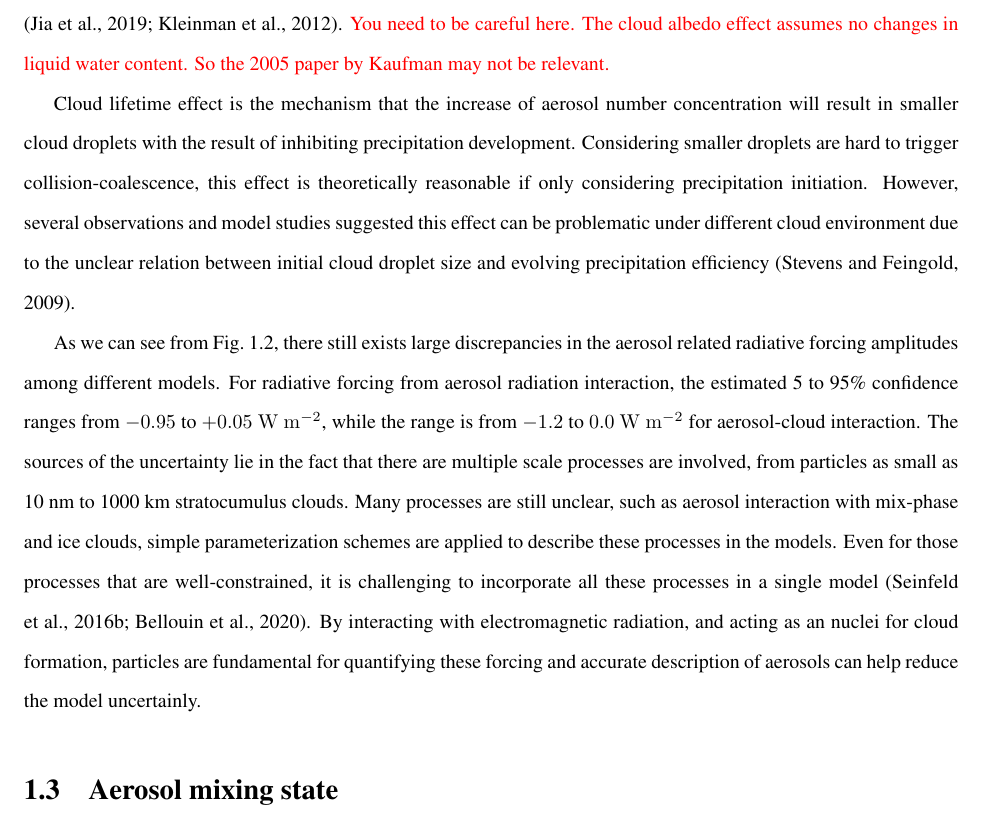
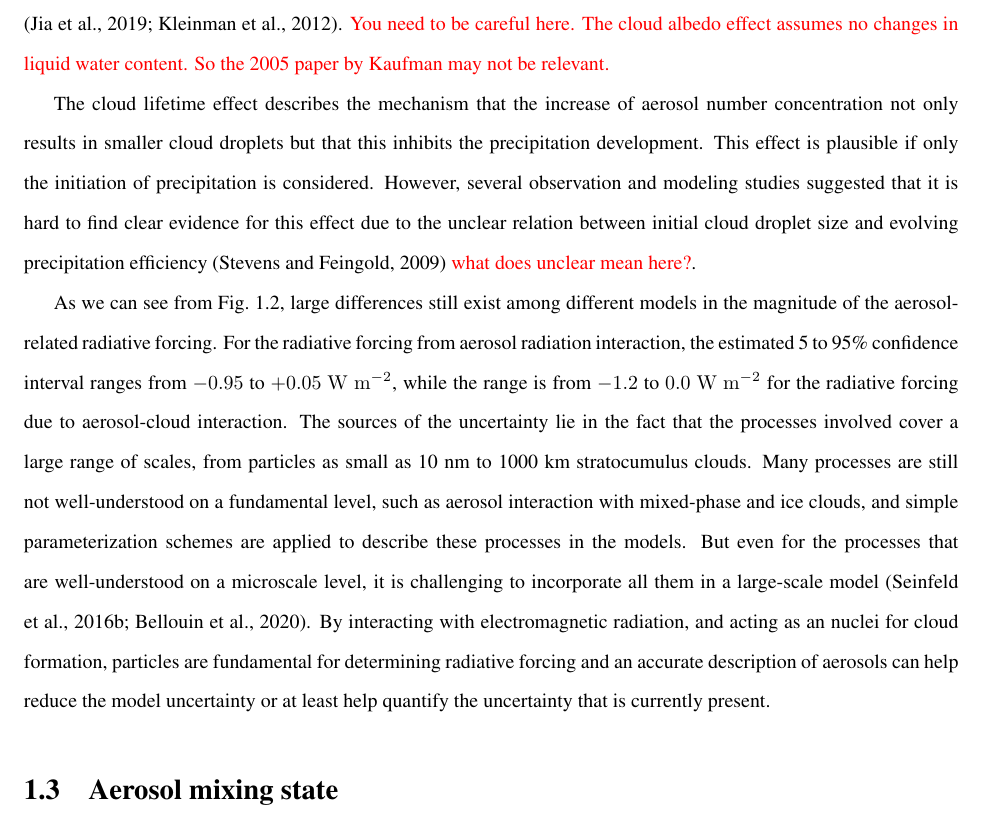
Before and after one commit to cloudyao16/PhD-thesis-docs, a LaTeX thesis (thesis_yu_chap_1_2.tex): part of page 11 of 42, cut so that both start at the same text. Compiled offline with pdfLaTeX.

Commit message:
edits to 1.2

```diff
--- a/thesis_yu_chap_1_2.tex
+++ b/thesis_yu_chap_1_2.tex
@@ -312,19 +312,39 @@ clouds
   liquid water content. So the 2005 paper by Kaufman may not be
   relevant.}
 
-Cloud lifetime effect is the mechanism that the increase of aerosol
-number concentration will result in smaller cloud droplets with the
-result of inhibiting precipitation development. Considering smaller
-droplets are hard to trigger collision-coalescence, this effect is
-theoretically reasonable if only considering precipitation
-initiation. However, several observations and model studies suggested
-this effect can be problematic under different cloud environment due
+The cloud lifetime effect describes the mechanism that the increase of
+aerosol number concentration not only results in smaller cloud
+droplets but that this inhibits the precipitation development. This
+effect is plausible if only the initiation of precipitation is
+considered. However, several observation and modeling studies
+suggested that it is hard to find clear evidence for this effect due
 to the unclear relation between initial cloud droplet size and
-evolving precipitation efficiency \citep{stevens2009untangling}.
+evolving precipitation efficiency \citep{stevens2009untangling}
+\textcolor{red}{what does unclear mean here?}.
 % May do not need to mention this because we are not going to talk about it.
 %The physical understanding of interactions with liquid cloud improves substantially in past decades, but the interactions with ice and mix-phased clouds is still poor constrained.
 
-As we can see from Fig.~\ref{fig:chap1-aerosol-climate}, there still exists large discrepancies in the aerosol related radiative forcing amplitudes among different models. For radiative forcing from aerosol radiation interaction, the estimated 5 to 95\% confidence ranges from $- 0.95$ to $+ 0.05$ $\rm W$ $\rm m^{-2}$, while the range is from $-1.2$ to $0.0$ $\rm W$ $\rm m^{-2}$ for aerosol-cloud interaction. The sources of the uncertainty lie in the fact that there are multiple scale processes are involved, from particles as small as 10~nm to 1000~km stratocumulus clouds. Many processes are still unclear, such as aerosol interaction with mix-phase and ice clouds, simple parameterization schemes are applied to describe these processes in the models. Even for those processes that are well-constrained, it is challenging to incorporate all these processes in a single model \citep{seinfeld2016improving,bellouin2020bounding}. By interacting with electromagnetic radiation, and acting as an nuclei for cloud formation, particles are fundamental for quantifying these forcing and accurate description of aerosols can help reduce the model uncertainly.
+As we can see from Fig.~\ref{fig:chap1-aerosol-climate}, large
+differences still exist among different models in the magnitude of the
+aerosol-related radiative forcing. For the radiative forcing from
+aerosol radiation interaction, the estimated 5 to 95\% confidence
+interval ranges from $-0.95$ to $+ 0.05$ $\rm W$ $\rm m^{-2}$, while
+the range is from $-1.2$ to $0.0$ $\rm W$ $\rm m^{-2}$ for the
+radiative forcing due to aerosol-cloud interaction. The sources of the
+uncertainty lie in the fact that the processes involved cover a large
+range of scales, from particles as small as 10~nm to 1000~km
+stratocumulus clouds. Many processes are still not well-understood on
+a fundamental level, such as aerosol interaction with mixed-phase and
+ice clouds, and simple parameterization schemes are applied to
+describe these processes in the models. But even for the processes
+that are well-understood on a microscale level, it is challenging to
+incorporate all them in a large-scale model
+\citep{seinfeld2016improving,bellouin2020bounding}. By interacting
+with electromagnetic radiation, and acting as an nuclei for cloud
+formation, particles are fundamental for determining radiative forcing
+and an accurate description of aerosols can help reduce the model
+uncertainty or at least help quantify the uncertainty that is
+currently present.
 
 \section{Aerosol mixing state}
 Mixing state, which defines the distribution of chemical species among the particle population, is a helpful concept to describe aerosols \citep{winkler1973growth}. There are two mixing state extremes for an aerosol population: internal mixture and external mixture. As Fig.~\ref{fig:chap1-chi-climate}(a) shows, a population is considered to be completed internally mixed if each particle is made up of the same species mixtures. For a population with fully external mixture, each particle only contain one single specie. However, in real environment, particles rarely fall into these two categories and they are mostly in the intermediate state. In other words, the number of species and their percentages can differ between particles.
```
